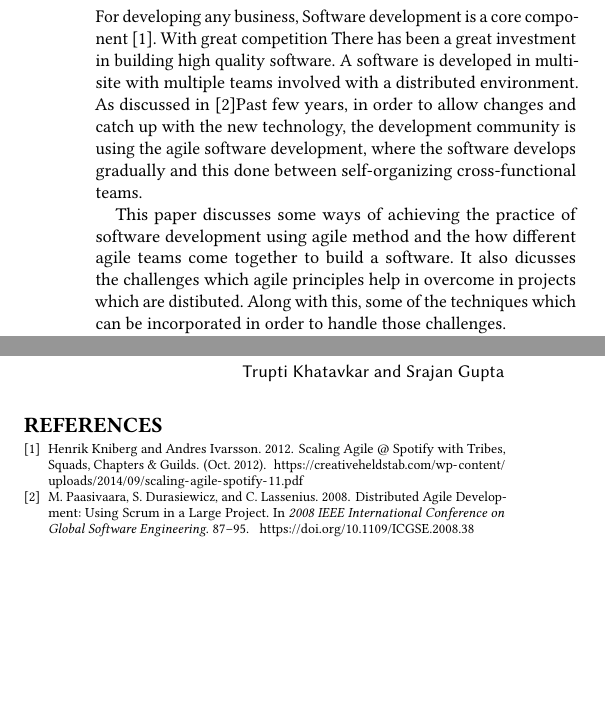
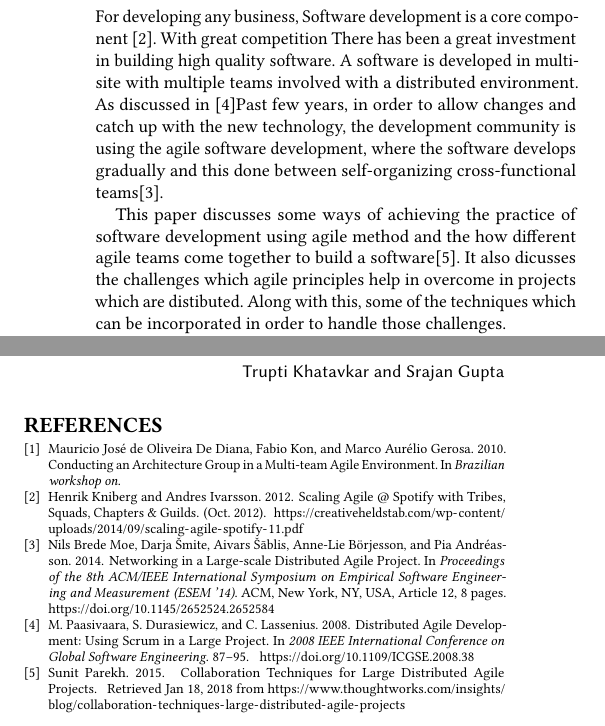
Before and after one commit to truptikhatavkar/SER574, a LaTeX paper (agile-teams-collaboration.tex): two parts of the columns of pages 1 and 2 of 2, joined at a grey line, cut so that both start at the same text, the shorter picture padded with empty space. Compiled offline with pdfLaTeX.

Commit message:
Added appropriate references

```diff
--- a/agile-teams-collaboration.tex
+++ b/agile-teams-collaboration.tex
@@ -70,11 +70,11 @@ Agile development model has its own advantages such as, flexibility, transperanc
 
 
 \section{Introduction}
-For developing any business, Software development is a core component \cite{HenrikK}. With great competition There has been a great investment in building high quality software. A software is developed in multi-site with multiple teams involved with a distributed environment. As discussed in \cite{4638656}Past few years, in order to allow changes and catch up with the new technology, the development community is using the agile software development, where the software develops gradually and this done between self-organizing cross-functional teams.
+For developing any business, Software development is a core component \cite{HenrikK}. With great competition There has been a great investment in building high quality software. A software is developed in multi-site with multiple teams involved with a distributed environment. As discussed in \cite{4638656}Past few years, in order to allow changes and catch up with the new technology, the development community is using the agile software development, where the software develops gradually and this done between self-organizing cross-functional teams\cite{Moe:2014:NLD:2652524.2652584}.
 
-This paper discusses some ways of achieving the practice of software development using agile method and the how different agile teams come together to build a software. It also dicusses the challenges which agile principles help in overcome in projects which are distibuted. Along with this, some of the techniques which can be incorporated in order to handle those challenges.
+This paper discusses some ways of achieving the practice of software development using agile method and the how different agile teams come together to build a software\cite{SunitP}. It also dicusses the challenges which agile principles help in overcome in projects which are distibuted. Along with this, some of the techniques which can be incorporated in order to handle those challenges.
 
-The paper is structured as follows : Section 2 discusses the methods of obtaining a large scale agile project which is distributed among many teams, what are some common practices to be followed among different team so that each one has the feel of the project, its design and architecture and agile software development methodology as well. Section 3 concludes it and list down some benefits of this software development process.
+The paper is structured as follows : Section 2 discusses the methods of obtaining a large scale agile project which is distributed among many teams, what are some common practices to be followed among different team so that each one has the feel of the project, its design and architecture\cite{de2010conducting} and agile software development methodology as well. Section 3 concludes it and list down some benefits of this software development process.
 
 
 \section{Main}
```
Also changed, not shown: agile-teams-collaboration.bbl, agile-teams-collaboration.pdf, 4 other files.
